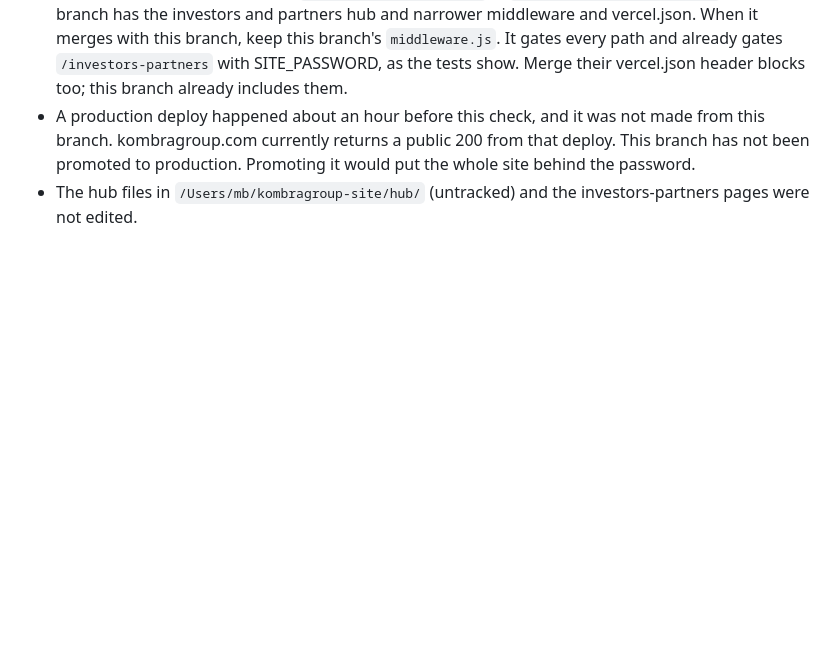
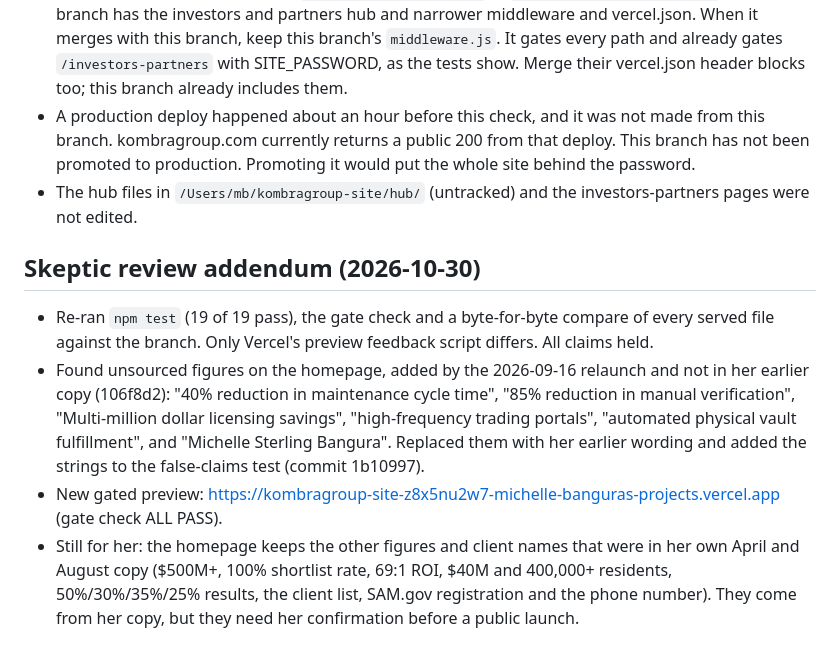
Before and after one commit to michellebangura/kombragroup-site, a Markdown page: LAUNCH_READINESS_1030.md, the part around the change. Drawn GitHub-style; blank space fills up the shorter version.

Commit message:
docs(launch-wave2): skeptic review addendum
Co-Authored-By: Claude Opus 5.5 <noreply@anthropic.com>
Claude-Session: https://claude.ai/code/session_018L8MmaoxqAotHkDwvsMR6T

```diff
--- a/LAUNCH_READINESS_1030.md
+++ b/LAUNCH_READINESS_1030.md
@@ -54,3 +54,10 @@ Every main route was checked with curl against the deployed preview on 2026-10-3
 - Another agent works on branch `investors-partners-1030` in `/Users/mb/kombragroup-site`. That branch has the investors and partners hub and narrower middleware and vercel.json. When it merges with this branch, keep this branch's `middleware.js`. It gates every path and already gates `/investors-partners` with SITE_PASSWORD, as the tests show. Merge their vercel.json header blocks too; this branch already includes them.
 - A production deploy happened about an hour before this check, and it was not made from this branch. kombragroup.com currently returns a public 200 from that deploy. This branch has not been promoted to production. Promoting it would put the whole site behind the password.
 - The hub files in `/Users/mb/kombragroup-site/hub/` (untracked) and the investors-partners pages were not edited.
+
+## Skeptic review addendum (2026-10-30)
+
+- Re-ran `npm test` (19 of 19 pass), the gate check and a byte-for-byte compare of every served file against the branch. Only Vercel's preview feedback script differs. All claims held.
+- Found unsourced figures on the homepage, added by the 2026-09-16 relaunch and not in her earlier copy (106f8d2): "40% reduction in maintenance cycle time", "85% reduction in manual verification", "Multi-million dollar licensing savings", "high-frequency trading portals", "automated physical vault fulfillment", and "Michelle Sterling Bangura". Replaced them with her earlier wording and added the strings to the false-claims test (commit 1b10997).
+- New gated preview: https://kombragroup-site-z8x5nu2w7-michelle-banguras-projects.vercel.app (gate check ALL PASS).
+- Still for her: the homepage keeps the other figures and client names that were in her own April and August copy ($500M+, 100% shortlist rate, 69:1 ROI, $40M and 400,000+ residents, 50%/30%/35%/25% results, the client list, SAM.gov registration and the phone number). They come from her copy, but they need her confirmation before a public launch.
```
